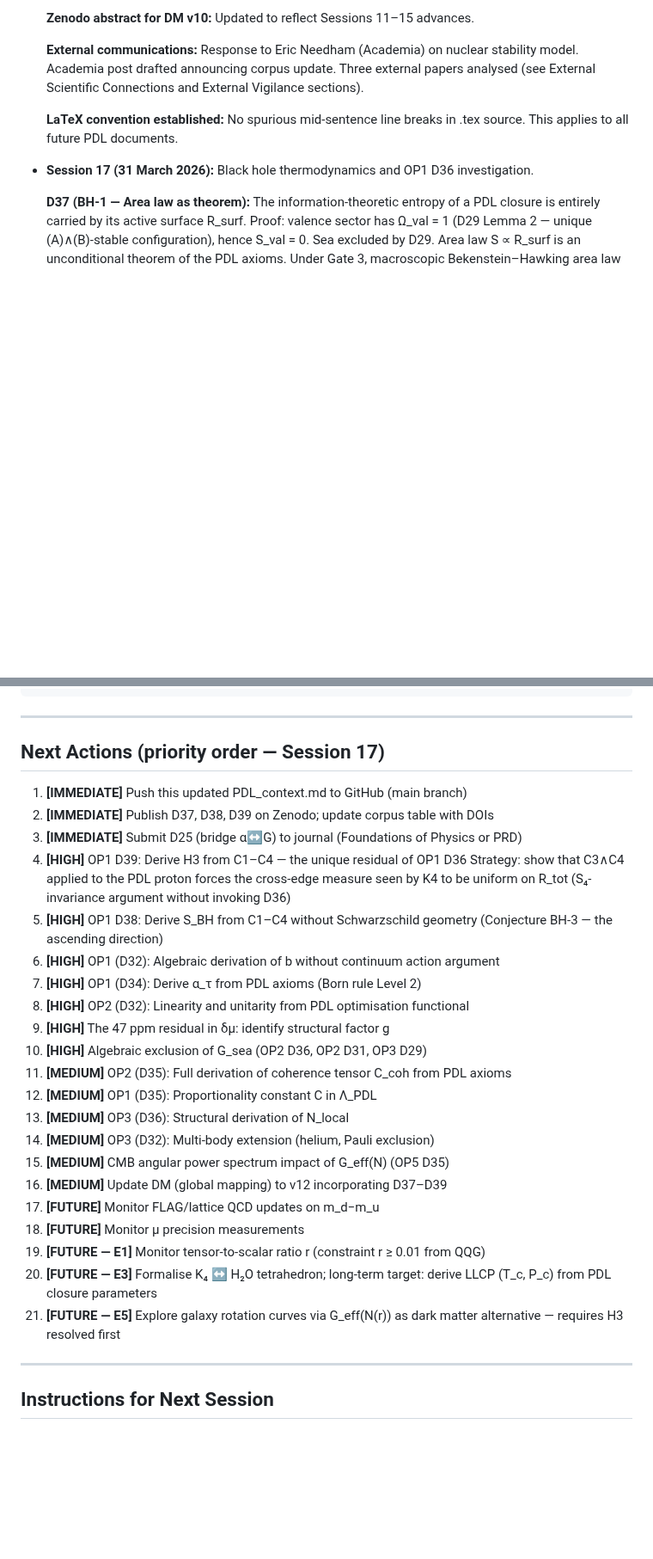
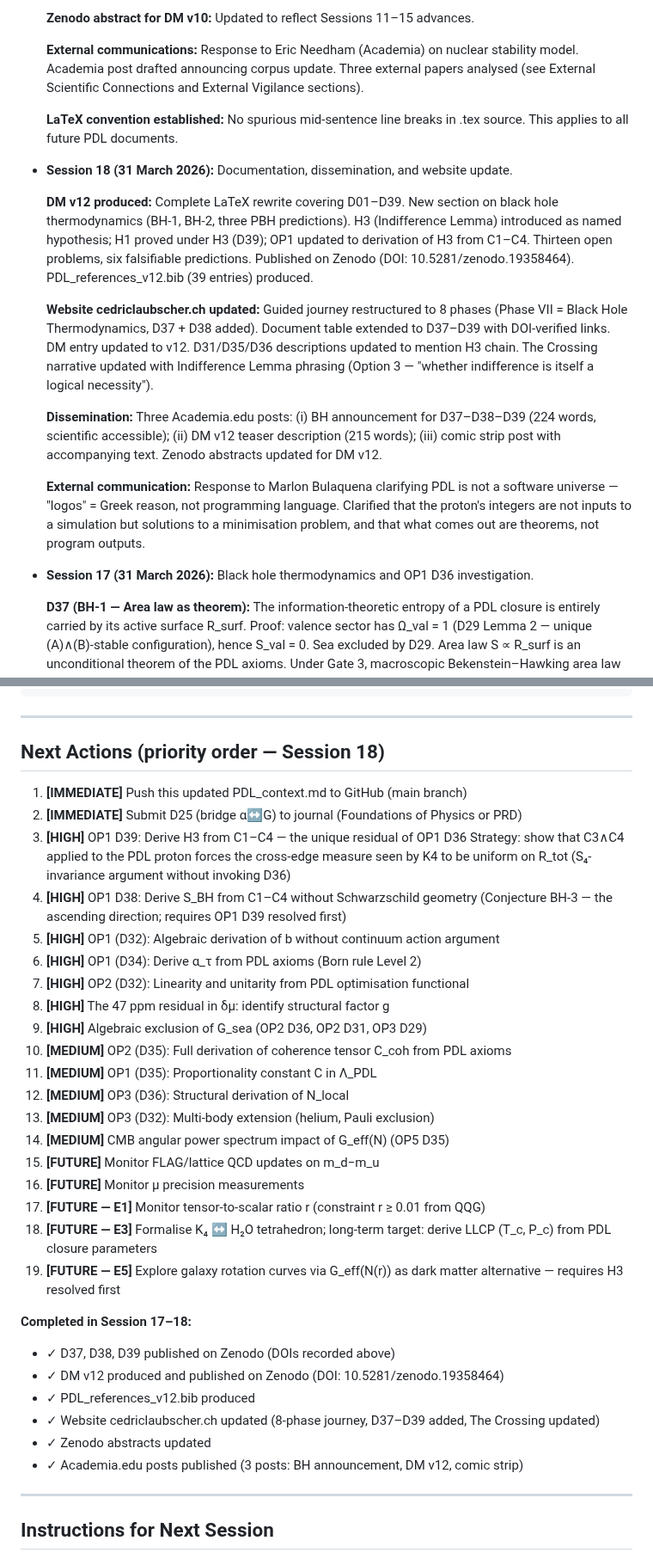
Before and after one commit to laubscher-lab/PDL-framework, a Markdown page: PDL_context.md, 2 parts joined by grey strips. Shown at 86% size. Rendered like a GitHub page; blank space fills up the shorter version.

Commit message:
Revise PDL_context.md for Session 18 updates
Updated document to reflect changes for Session 18, including new entries and updates to existing references.

```diff
--- a/PDL_context.md
+++ b/PDL_context.md
@@ -712,6 +762,29 @@ This is the unique residual of OP1 D36.
   **LaTeX convention established:** No spurious mid-sentence line breaks in .tex source.
   This applies to all future PDL documents.
 
+- **Session 18 (31 March 2026):** Documentation, dissemination, and website update.
+
+  **DM v12 produced:** Complete LaTeX rewrite covering D01–D39. New section on black hole
+  thermodynamics (BH-1, BH-2, three PBH predictions). H3 (Indifference Lemma) introduced
+  as named hypothesis; H1 proved under H3 (D39); OP1 updated to derivation of H3 from C1–C4.
+  Thirteen open problems, six falsifiable predictions. Published on Zenodo
+  (DOI: 10.5281/zenodo.19358464). PDL_references_v12.bib (39 entries) produced.
+
+  **Website cedriclaubscher.ch updated:** Guided journey restructured to 8 phases
+  (Phase VII = Black Hole Thermodynamics, D37 + D38 added). Document table extended to
+  D37–D39 with DOI-verified links. DM entry updated to v12. D31/D35/D36 descriptions
+  updated to mention H3 chain. The Crossing narrative updated with Indifference Lemma
+  phrasing (Option 3 — "whether indifference is itself a logical necessity").
+
+  **Dissemination:** Three Academia.edu posts: (i) BH announcement for D37–D38–D39
+  (224 words, scientific accessible); (ii) DM v12 teaser description (215 words);
+  (iii) comic strip post with accompanying text. Zenodo abstracts updated for DM v12.
+
+  **External communication:** Response to Marlon Bulaquena clarifying PDL is not a
+  software universe — "logos" = Greek reason, not programming language. Clarified that
+  the proton's integers are not inputs to a simulation but solutions to a minimisation
+  problem, and that what comes out are theorems, not program outputs.
+
 - **Session 17 (31 March 2026):** Black hole thermodynamics and OP1 D36 investigation.
 
   **D37 (BH-1 — Area law as theorem):** The information-theoretic entropy of a PDL closure
@@ -1169,34 +1244,40 @@ OPEN FRONTIERS:
 
 ---
 
-## Next Actions (priority order — Session 17)
+## Next Actions (priority order — Session 18)
 
 1.  **[IMMEDIATE]** Push this updated PDL_context.md to GitHub (main branch)
-2.  **[IMMEDIATE]** Publish D37, D38, D39 on Zenodo; update corpus table with DOIs
-3.  **[IMMEDIATE]** Submit D25 (bridge α↔G) to journal (Foundations of Physics or PRD)
-4.  **[HIGH]** OP1 D39: Derive H3 from C1–C4 — the unique residual of OP1 D36
+2.  **[IMMEDIATE]** Submit D25 (bridge α↔G) to journal (Foundations of Physics or PRD)
+3.  **[HIGH]** OP1 D39: Derive H3 from C1–C4 — the unique residual of OP1 D36
     Strategy: show that C3∧C4 applied to the PDL proton forces the cross-edge measure
     seen by K4 to be uniform on R_tot (S₄-invariance argument without invoking D36)
-5.  **[HIGH]** OP1 D38: Derive S_BH from C1–C4 without Schwarzschild geometry
-    (Conjecture BH-3 — the ascending direction)
-6.  **[HIGH]** OP1 (D32): Algebraic derivation of b without continuum action argument
-7.  **[HIGH]** OP1 (D34): Derive α_τ from PDL axioms (Born rule Level 2)
-8.  **[HIGH]** OP2 (D32): Linearity and unitarity from PDL optimisation functional
-9.  **[HIGH]** The 47 ppm residual in δμ: identify structural factor g
-10. **[HIGH]** Algebraic exclusion of G_sea (OP2 D36, OP2 D31, OP3 D29)
-11. **[MEDIUM]** OP2 (D35): Full derivation of coherence tensor C_coh from PDL axioms
-12. **[MEDIUM]** OP1 (D35): Proportionality constant C in Λ_PDL
-13. **[MEDIUM]** OP3 (D36): Structural derivation of N_local
-14. **[MEDIUM]** OP3 (D32): Multi-body extension (helium, Pauli exclusion)
-15. **[MEDIUM]** CMB angular power spectrum impact of G_eff(N) (OP5 D35)
-16. **[MEDIUM]** Update DM (global mapping) to v12 incorporating D37–D39
-17. **[FUTURE]** Monitor FLAG/lattice QCD updates on m_d−m_u
-18. **[FUTURE]** Monitor μ precision measurements
-19. **[FUTURE — E1]** Monitor tensor-to-scalar ratio r (constraint r ≥ 0.01 from QQG)
-20. **[FUTURE — E3]** Formalise K₄ ↔ H₂O tetrahedron; long-term target: derive LLCP
+4.  **[HIGH]** OP1 D38: Derive S_BH from C1–C4 without Schwarzschild geometry
+    (Conjecture BH-3 — the ascending direction; requires OP1 D39 resolved first)
+5.  **[HIGH]** OP1 (D32): Algebraic derivation of b without continuum action argument
+6.  **[HIGH]** OP1 (D34): Derive α_τ from PDL axioms (Born rule Level 2)
+7.  **[HIGH]** OP2 (D32): Linearity and unitarity from PDL optimisation functional
+8.  **[HIGH]** The 47 ppm residual in δμ: identify structural factor g
+9.  **[HIGH]** Algebraic exclusion of G_sea (OP2 D36, OP2 D31, OP3 D29)
+10. **[MEDIUM]** OP2 (D35): Full derivation of coherence tensor C_coh from PDL axioms
+11. **[MEDIUM]** OP1 (D35): Proportionality constant C in Λ_PDL
+12. **[MEDIUM]** OP3 (D36): Structural derivation of N_local
+13. **[MEDIUM]** OP3 (D32): Multi-body extension (helium, Pauli exclusion)
+14. **[MEDIUM]** CMB angular power spectrum impact of G_eff(N) (OP5 D35)
+15. **[FUTURE]** Monitor FLAG/lattice QCD updates on m_d−m_u
+16. **[FUTURE]** Monitor μ precision measurements
+17. **[FUTURE — E1]** Monitor tensor-to-scalar ratio r (constraint r ≥ 0.01 from QQG)
+18. **[FUTURE — E3]** Formalise K₄ ↔ H₂O tetrahedron; long-term target: derive LLCP
     (T_c, P_c) from PDL closure parameters
-21. **[FUTURE — E5]** Explore galaxy rotation curves via G_eff(N(r)) as dark matter
+19. **[FUTURE — E5]** Explore galaxy rotation curves via G_eff(N(r)) as dark matter
     alternative — requires H3 resolved first
+
+**Completed in Session 17–18:**
+- ✓ D37, D38, D39 published on Zenodo (DOIs recorded above)
+- ✓ DM v12 produced and published on Zenodo (DOI: 10.5281/zenodo.19358464)
+- ✓ PDL_references_v12.bib produced
+- ✓ Website cedriclaubscher.ch updated (8-phase journey, D37–D39 added, The Crossing updated)
+- ✓ Zenodo abstracts updated
+- ✓ Academia.edu posts published (3 posts: BH announcement, DM v12, comic strip)
 
 ---
 
```
Also changed, not shown: other parts of PDL_context.md (+72 -20 lines).
